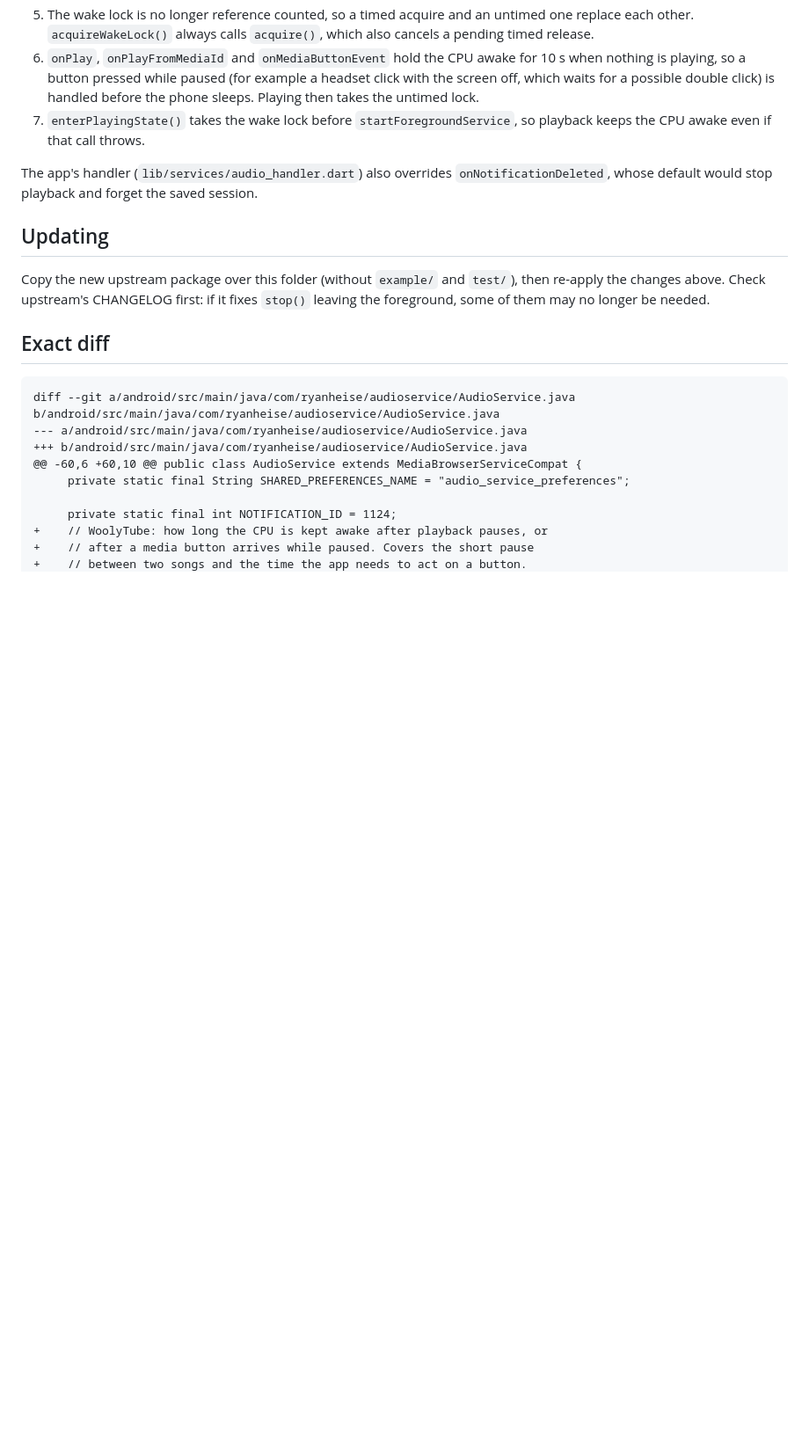
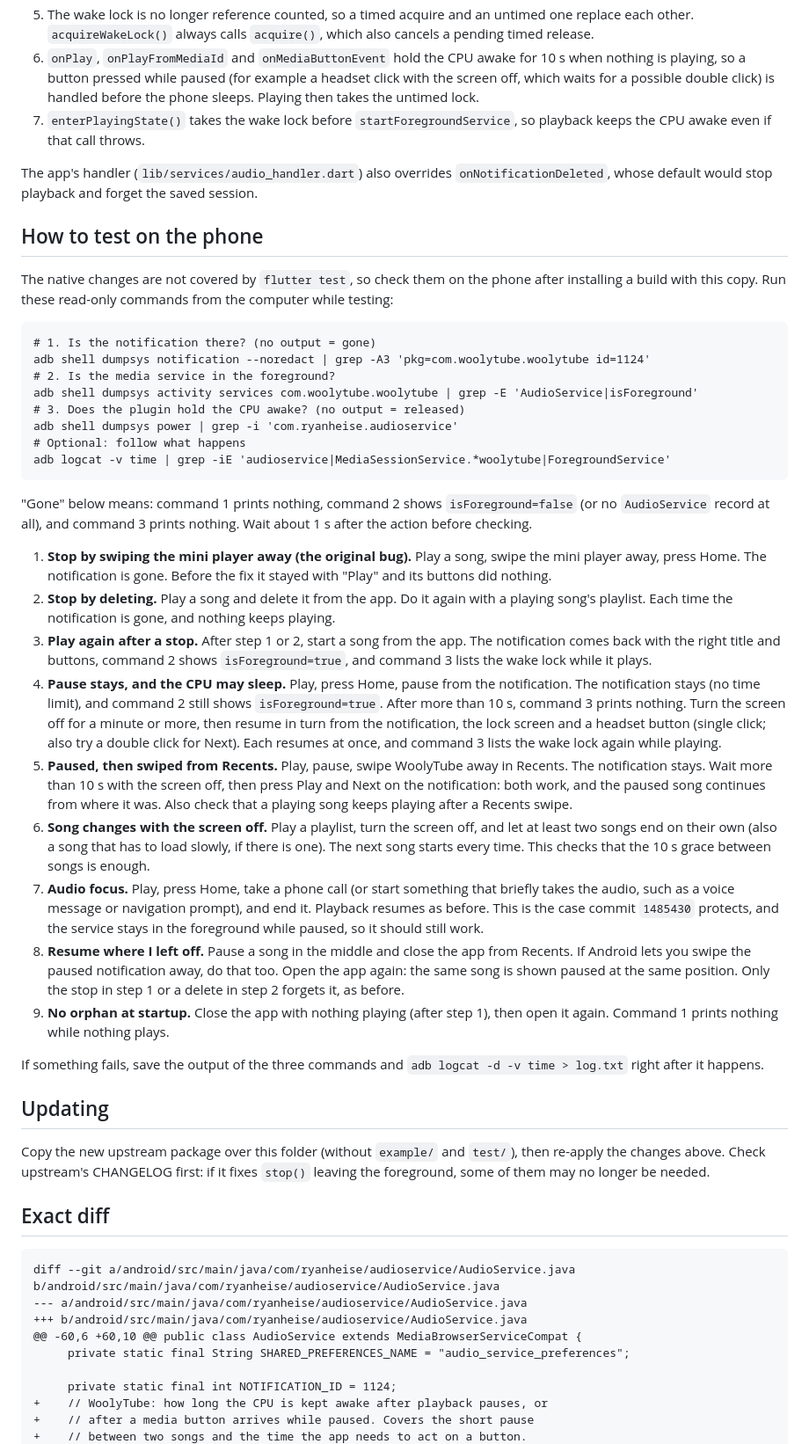
Before and after one commit to kispeterzsm/woolytube-app, a Markdown page: plugins/audio_service/README.md, the part around the change. Shown at 88% size. Drawn GitHub-style; blank space fills up the shorter version.

Commit message:
TODO #14: address review
Co-Authored-By: Claude Opus 5.5 <noreply@anthropic.com>

````diff
--- a/plugins/audio_service/README.md
+++ b/plugins/audio_service/README.md
@@ -22,6 +22,35 @@ All changes are in `android/src/main/java/com/ryanheise/audioservice/AudioServic
 7. `enterPlayingState()` takes the wake lock before `startForegroundService`, so playback keeps the CPU awake even if that call throws.
 
 The app's handler (`lib/services/audio_handler.dart`) also overrides `onNotificationDeleted`, whose default would stop playback and forget the saved session.
+
+## How to test on the phone
+
+The native changes are not covered by `flutter test`, so check them on the phone after installing a build with this copy. Run these read-only commands from the computer while testing:
+
+```
+# 1. Is the notification there? (no output = gone)
+adb shell dumpsys notification --noredact | grep -A3 'pkg=com.woolytube.woolytube id=1124'
+# 2. Is the media service in the foreground?
+adb shell dumpsys activity services com.woolytube.woolytube | grep -E 'AudioService|isForeground'
+# 3. Does the plugin hold the CPU awake? (no output = released)
+adb shell dumpsys power | grep -i 'com.ryanheise.audioservice'
+# Optional: follow what happens
+adb logcat -v time | grep -iE 'audioservice|MediaSessionService.*woolytube|ForegroundService'
+```
+
+"Gone" below means: command 1 prints nothing, command 2 shows `isForeground=false` (or no `AudioService` record at all), and command 3 prints nothing. Wait about 1 s after the action before checking.
+
+1. **Stop by swiping the mini player away (the original bug).** Play a song, swipe the mini player away, press Home. The notification is gone. Before the fix it stayed with "Play" and its buttons did nothing.
+2. **Stop by deleting.** Play a song and delete it from the app. Do it again with a playing song's playlist. Each time the notification is gone, and nothing keeps playing.
+3. **Play again after a stop.** After step 1 or 2, start a song from the app. The notification comes back with the right title and buttons, command 2 shows `isForeground=true`, and command 3 lists the wake lock while it plays.
+4. **Pause stays, and the CPU may sleep.** Play, press Home, pause from the notification. The notification stays (no time limit), and command 2 still shows `isForeground=true`. After more than 10 s, command 3 prints nothing. Turn the screen off for a minute or more, then resume in turn from the notification, the lock screen and a headset button (single click; also try a double click for Next). Each resumes at once, and command 3 lists the wake lock again while playing.
+5. **Paused, then swiped from Recents.** Play, pause, swipe WoolyTube away in Recents. The notification stays. Wait more than 10 s with the screen off, then press Play and Next on the notification: both work, and the paused song continues from where it was. Also check that a playing song keeps playing after a Recents swipe.
+6. **Song changes with the screen off.** Play a playlist, turn the screen off, and let at least two songs end on their own (also a song that has to load slowly, if there is one). The next song starts every time. This checks that the 10 s grace between songs is enough.
+7. **Audio focus.** Play, press Home, take a phone call (or start something that briefly takes the audio, such as a voice message or navigation prompt), and end it. Playback resumes as before. This is the case commit `1485430` protects, and the service stays in the foreground while paused, so it should still work.
+8. **Resume where I left off.** Pause a song in the middle and close the app from Recents. If Android lets you swipe the paused notification away, do that too. Open the app again: the same song is shown paused at the same position. Only the stop in step 1 or a delete in step 2 forgets it, as before.
+9. **No orphan at startup.** Close the app with nothing playing (after step 1), then open it again. Command 1 prints nothing while nothing plays.
+
+If something fails, save the output of the three commands and `adb logcat -d -v time > log.txt` right after it happens.
 
 ## Updating
 
````
